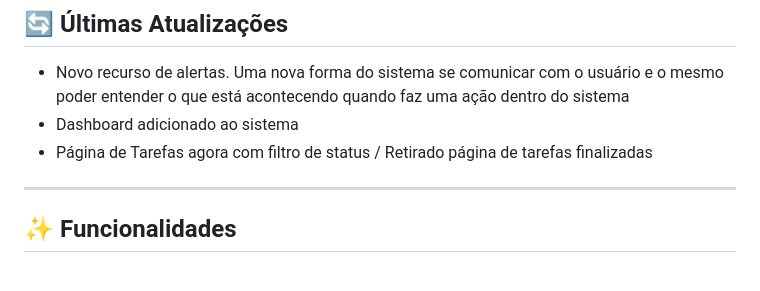
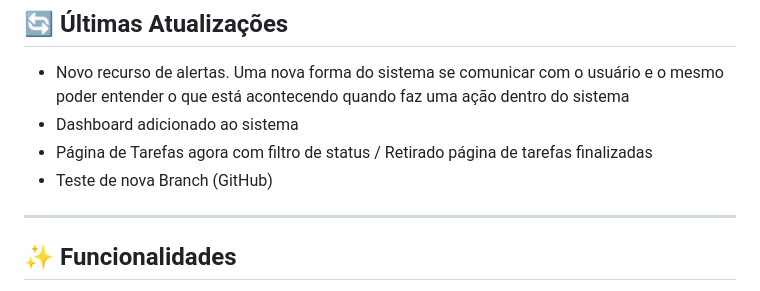
Before and after one commit to Scalabrini17/Personal_Task_Manager, a Markdown page: readme.md, the part around the change. Drawn GitHub-style.

Commit message:
Teste de Branch
Esse commit é só para testar a nova branch

```diff
--- a/readme.md
+++ b/readme.md
@@ -27,6 +27,7 @@ Este projeto foi concebido com o intuito de aplicar e aprofundar conhecimentos e
 - Novo recurso de alertas. Uma nova forma do sistema se comunicar com o usuário e o mesmo poder entender o que está acontecendo quando faz uma ação dentro do sistema
 - Dashboard adicionado ao sistema
 - Página de Tarefas agora com filtro de status / Retirado página de tarefas finalizadas
+- Teste de nova Branch (GitHub)
 ---
 
 ## ✨ Funcionalidades
```
